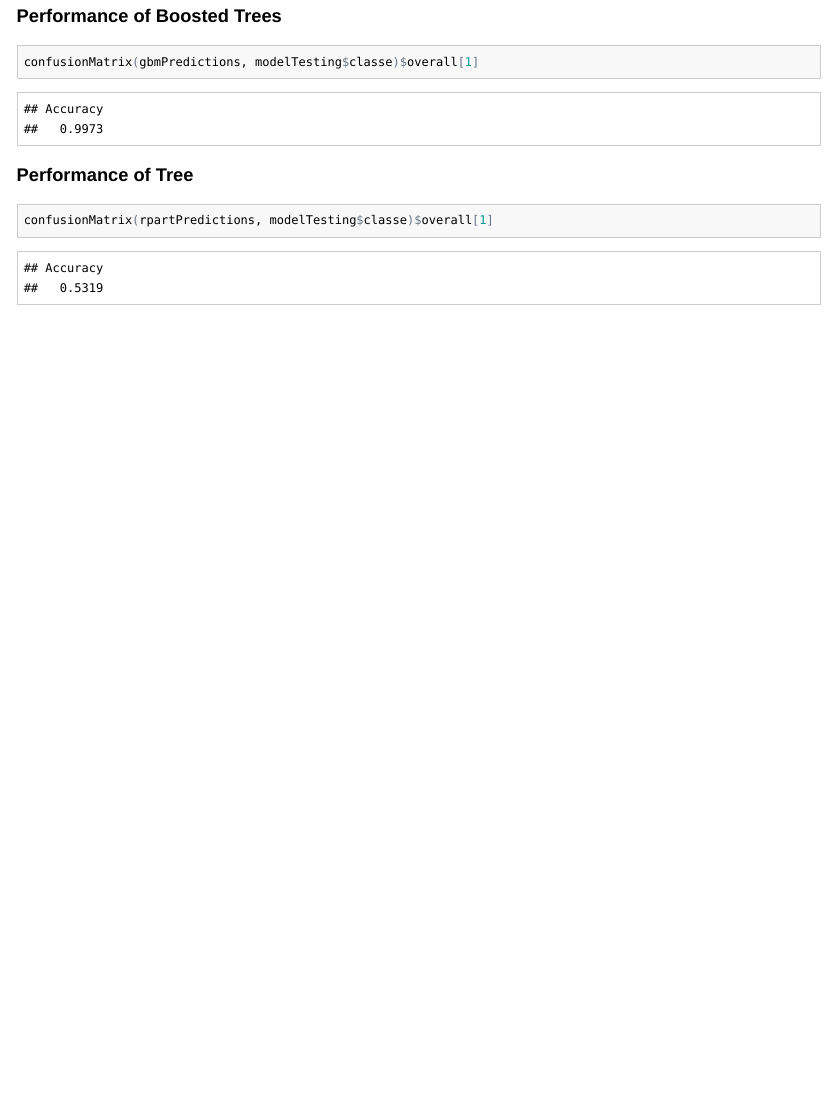
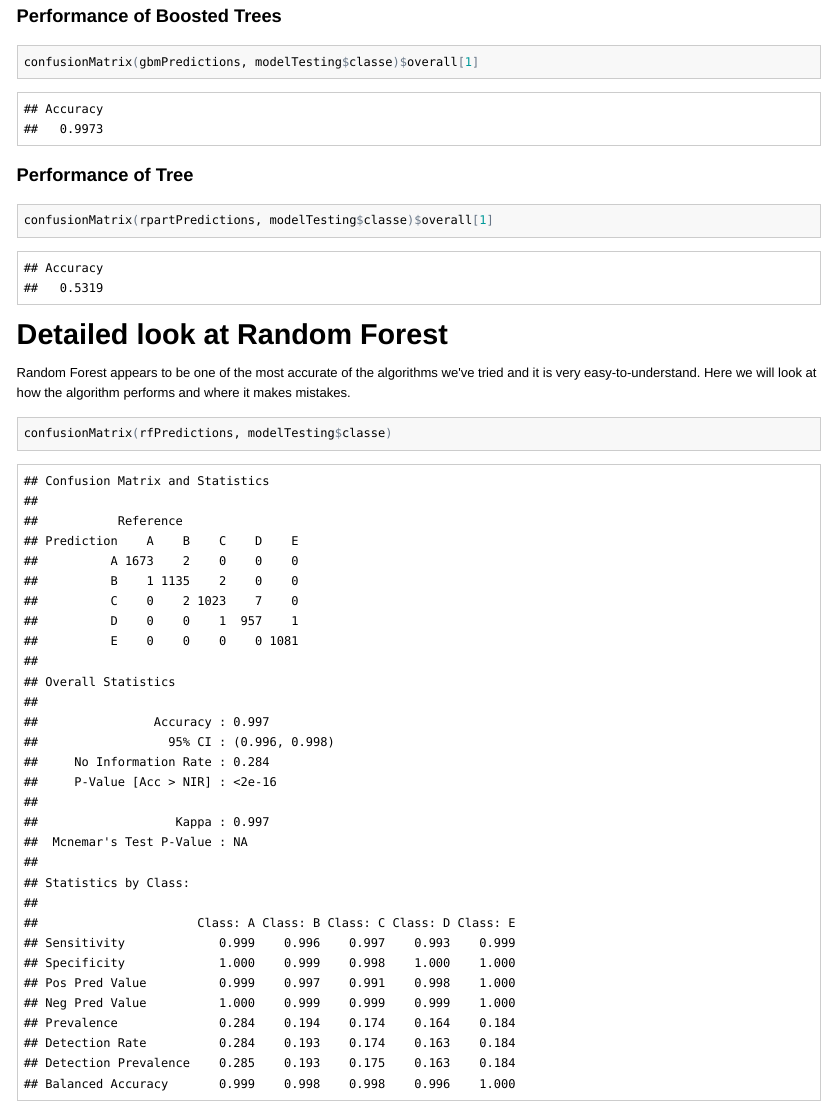
Before and after one commit to blackfist/pml-writeup, an R Markdown document (project.Rmd): the page in a window 1100 px wide, from 2340 px down. The pictures show the output file project.html that the author committed with the source, opened offline; long lines of code are wrapped.

Commit message:
adds a bit more info

````diff
--- a/project.Rmd
+++ b/project.Rmd
@@ -119,6 +119,11 @@ confusionMatrix(gbmPredictions, modelTesting$classe)$overall[1]
 ```{r rpart-accuracy}
 confusionMatrix(rpartPredictions, modelTesting$classe)$overall[1]
 ```
+# Detailed look at Random Forest
+Random Forest appears to be one of the most accurate of the algorithms we've tried and it is very easy-to-understand. Here we will look at how the algorithm performs and where it makes mistakes.
+```{r}
+confusionMatrix(rfPredictions, modelTesting$classe)
+```
 
 ```{r write-files, echo=FALSE}
 pml_write_files = function(x){
````
Also changed, not shown: index.html, project.html, project.md, 1 other file.
